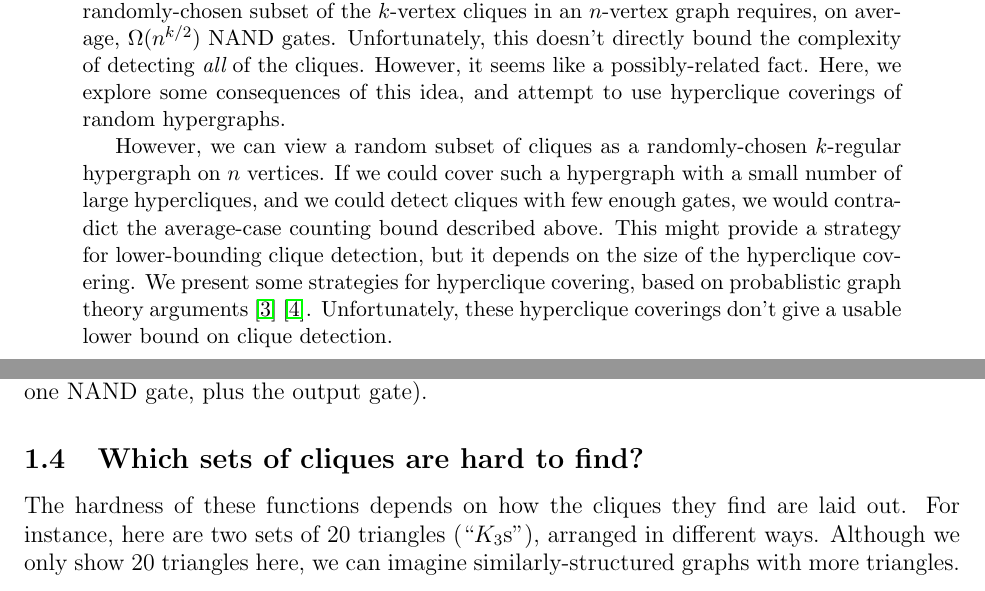
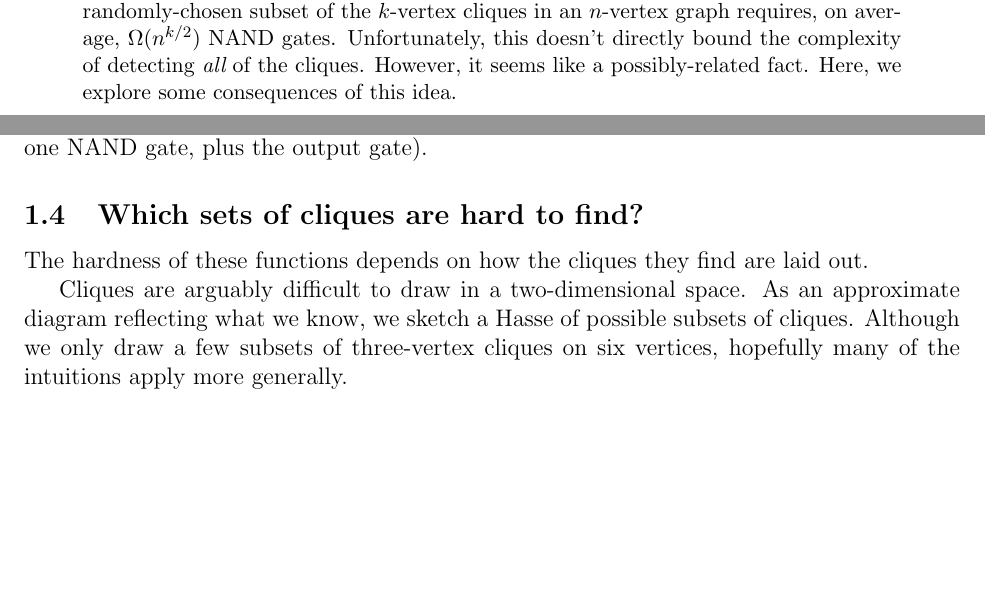
Before and after one commit to joshtburdick/misc, a LaTeX paper (countingBound/countingBound.tex): two parts of pages 1 and 4 of 9, joined at a grey line, cut so that both start at the same text, the shorter picture padded with empty space. Compiled offline with pdfLaTeX.

Commit message:
Sketch greying out cliques

```diff
--- a/countingBound/countingBound.tex
+++ b/countingBound/countingBound.tex
@@ -26,21 +26,8 @@ $n$-vertex graph requires, on average, $\Omega(n^{k/2})$ NAND gates.
 Unfortunately,
 this doesn't directly bound the complexity of detecting {\em all} of the cliques.
 However, it seems like a possibly-related fact.
-Here, we explore some consequences of this idea, and attempt to
-use hyperclique coverings of random hypergraphs.
+Here, we explore some consequences of this idea.
 
-However, we can view a random subset of cliques as a randomly-chosen
-$k$-regular hypergraph on $n$ vertices.
-If we could cover such a hypergraph with a small number of large hypercliques,
-and we could detect cliques with few enough gates, we would contradict
-the average-case counting bound described above.
-This might provide a strategy for lower-bounding clique detection,
-but it depends on the size of the hyperclique covering.
-We present some strategies for hyperclique covering, based on
-probablistic graph theory arguments
-\cite{bollobas1976cliques} \cite{bollobas1993clique}.
-Unfortunately, these hyperclique coverings don't give a usable
-lower bound on clique detection.
 \end{abstract}
 
 \newpage
@@ -196,8 +183,12 @@ the most NAND gates could be finding a single $K_k$! That's easily ruled out
 
 The hardness of these functions depends
 on how the cliques they find are laid out.
-For instance, here are two sets of 20 triangles (``$K_3$s''),
-arranged in different ways. Although we only show 20 triangles here,
-we can imagine similarly-structured graphs with more triangles.
+
+Cliques are arguably difficult to draw in a two-dimensional space.
+As an approximate diagram reflecting what we know,
+we sketch a Hasse of possible subsets of cliques. Although
+we only draw a few subsets of three-vertex cliques
+on six vertices, hopefully
+many of the intuitions apply more generally.
 
 \includegraphics[width=1\textwidth]{R/Hasse.pdf}
```
Also changed, not shown: countingBound/R/maximal.pdf, countingBound/R/mesh2D.pdf, countingBound/R/overlapping.pdf, countingBound/R/tri1.pdf, countingBound/countingBound.pdf (deleted), countingBound/countingBound.tex (49 more changed lines), 2 other files.
